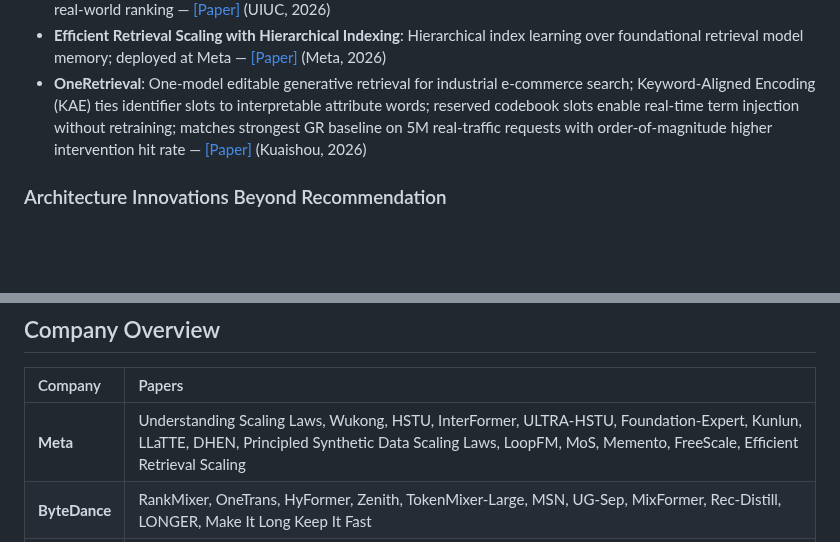
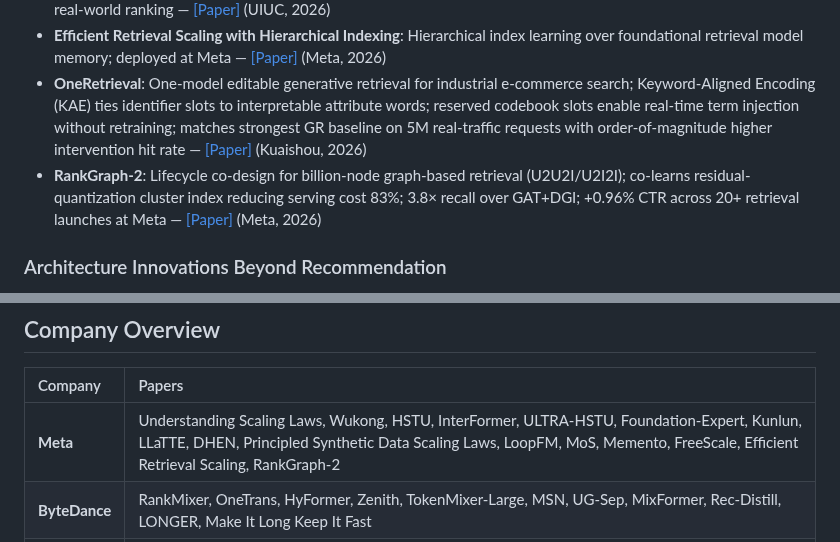
Before and after one commit to byby221b/Awesome-CTR-Scaling, a Markdown page: README.md, 2 parts joined by grey strips. Drawn GitHub-style; blank space fills up the shorter version.

Commit message:
Add RankGraph-2 (Meta, 2026) to Retrieval & Reranking Scaling

```diff
--- a/README.md
+++ b/README.md
@@ -147,6 +147,7 @@ Additional papers relevant to the CTR scaling landscape, grouped by sub-topic.
 - **LRanker**: LLM ranker for massive candidate pools; addresses context length and computational cost constraints in real-world ranking — [[Paper]](https://arxiv.org/abs/2605.27810) (UIUC, 2026)
 - **Efficient Retrieval Scaling with Hierarchical Indexing**: Hierarchical index learning over foundational retrieval model memory; deployed at Meta — [[Paper]](https://arxiv.org/abs/2604.12965) (Meta, 2026)
 - **OneRetrieval**: One-model editable generative retrieval for industrial e-commerce search; Keyword-Aligned Encoding (KAE) ties identifier slots to interpretable attribute words; reserved codebook slots enable real-time term injection without retraining; matches strongest GR baseline on 5M real-traffic requests with order-of-magnitude higher intervention hit rate — [[Paper]](https://arxiv.org/abs/2606.13533) (Kuaishou, 2026)
+- **RankGraph-2**: Lifecycle co-design for billion-node graph-based retrieval (U2U2I/U2I2I); co-learns residual-quantization cluster index reducing serving cost 83%; 3.8× recall over GAT+DGI; +0.96% CTR across 20+ retrieval launches at Meta — [[Paper]](https://arxiv.org/abs/2606.18379) (Meta, 2026)
 
 ### Architecture Innovations Beyond Recommendation
 
@@ -170,7 +171,7 @@ Additional papers relevant to the CTR scaling landscape, grouped by sub-topic.
 
 | Company | Papers |
 |:--------|:-------|
-| **Meta** | Understanding Scaling Laws, Wukong, HSTU, InterFormer, ULTRA-HSTU, Foundation-Expert, Kunlun, LLaTTE, DHEN, Principled Synthetic Data Scaling Laws, LoopFM, MoS, Memento, FreeScale, Efficient Retrieval Scaling |
+| **Meta** | Understanding Scaling Laws, Wukong, HSTU, InterFormer, ULTRA-HSTU, Foundation-Expert, Kunlun, LLaTTE, DHEN, Principled Synthetic Data Scaling Laws, LoopFM, MoS, Memento, FreeScale, Efficient Retrieval Scaling, RankGraph-2 |
 | **ByteDance** | RankMixer, OneTrans, HyFormer, Zenith, TokenMixer-Large, MSN, UG-Sep, MixFormer, Rec-Distill, LONGER, Make It Long Keep It Fast |
 | **Alibaba** | GPSD, FAT, HHFT, EST, HeteroMixer, SORT, Beyond Dense Connectivity, LoopCTR, UTTSI, HeteGenCTR, ENCODE, MUSE, SSRLive, LUM |
 | **Meituan** | SUAN, MTFM, MTmixAtt, SparseCTR, Next-Scale Generative Reranking |
```
